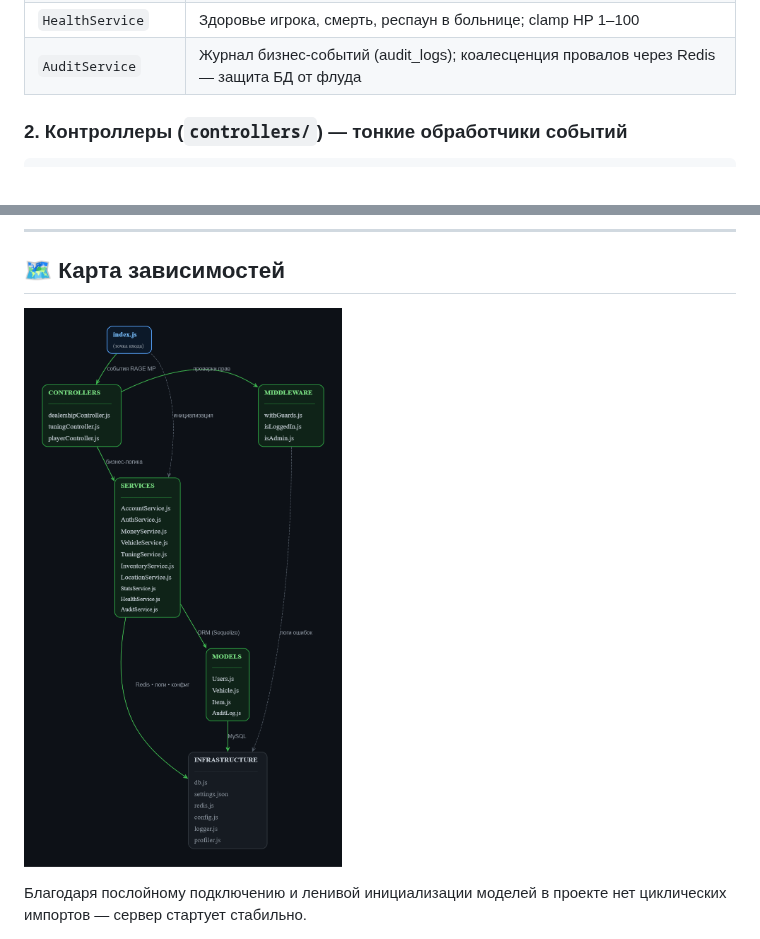
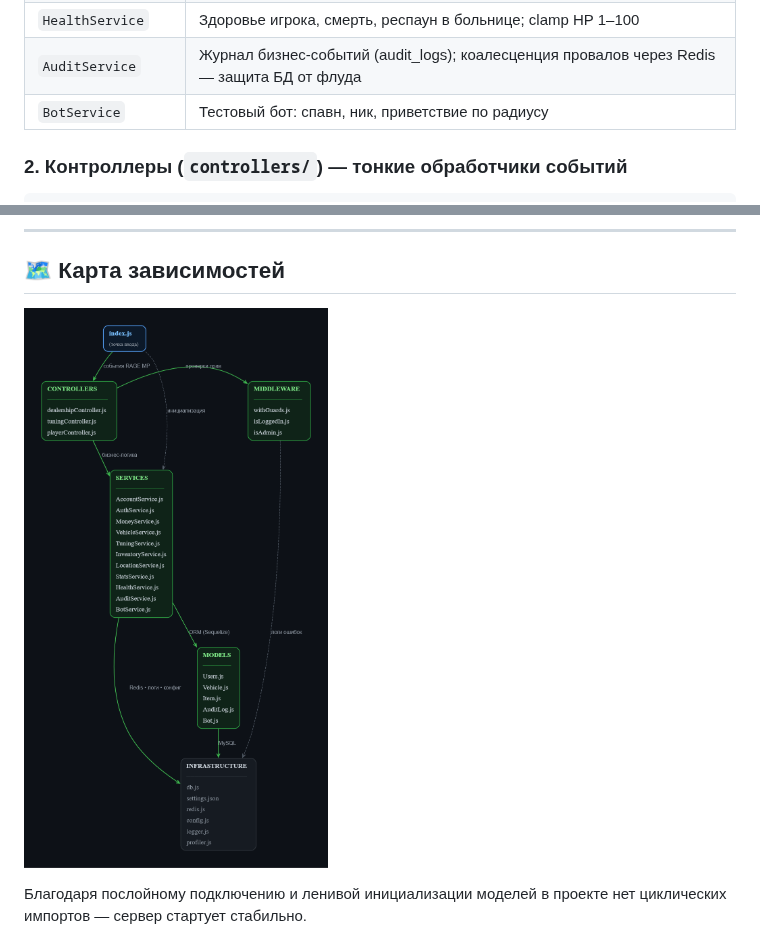
Before and after one commit to akak1y/RAGEMP_server, a Markdown page: README.md, 2 parts joined by grey strips. Rendered like a GitHub page; pictures changed too: docs/architecture-graph.png.

Commit message:
Docs: BotService в README и графе

```diff
--- a/README.md
+++ b/README.md
@@ -45,6 +45,7 @@
 | `StatsService` | Агрегации экономики (SUM/AVG/MAX), топ игроков, онлайн; Redis-кэш с TTL |
 | `HealthService` | Здоровье игрока, смерть, респаун в больнице; clamp HP 1–100 |
 | `AuditService` | Журнал бизнес-событий (audit_logs); коалесценция провалов через Redis — защита БД от флуда |
+| `BotService` | Тестовый бот: спавн, ник, приветствие по радиусу |
 
 ### 2. Контроллеры (`controllers/`) — тонкие обработчики событий
 
```
Also changed, not shown: 1 other file.
